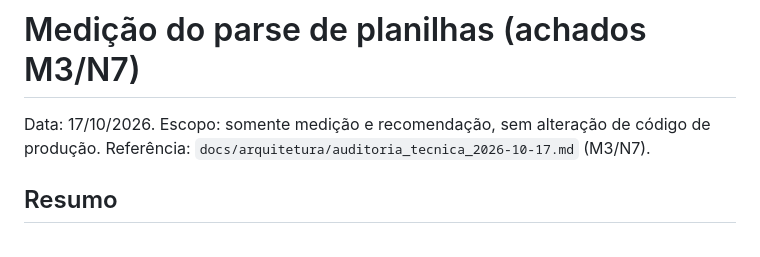
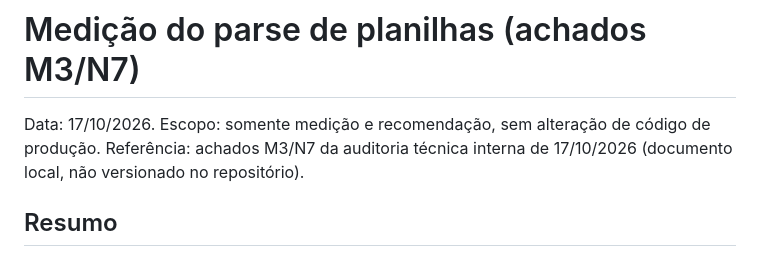
Before and after one commit to gabrielakihiro-dev/Simpress, a Markdown page: docs/arquitetura/medicao_parse_2026-10.md, the part around the change. Rendered like a GitHub page.

Commit message:
docs: remove o link para a auditoria não versionada na medição do parse
O documento citava docs/arquitetura/auditoria_tecnica_2026-10-17.md, que existe
só localmente, e o link ficava quebrado no GitHub.

Co-Authored-By: Claude Opus 5.5 <noreply@anthropic.com>

```diff
--- a/docs/arquitetura/medicao_parse_2026-10.md
+++ b/docs/arquitetura/medicao_parse_2026-10.md
@@ -1,6 +1,6 @@
 # Medição do parse de planilhas (achados M3/N7)
 
-Data: 17/10/2026. Escopo: somente medição e recomendação, sem alteração de código de produção. Referência: `docs/arquitetura/auditoria_tecnica_2026-10-17.md` (M3/N7).
+Data: 17/10/2026. Escopo: somente medição e recomendação, sem alteração de código de produção. Referência: achados M3/N7 da auditoria técnica interna de 17/10/2026 (documento local, não versionado no repositório).
 
 ## Resumo
 
```
